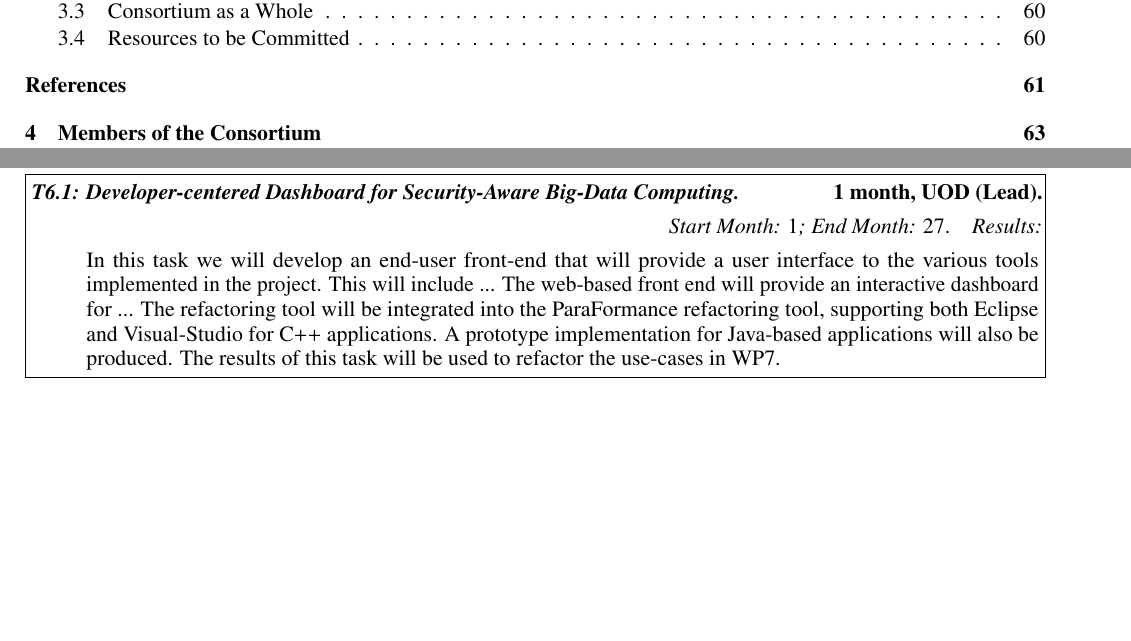
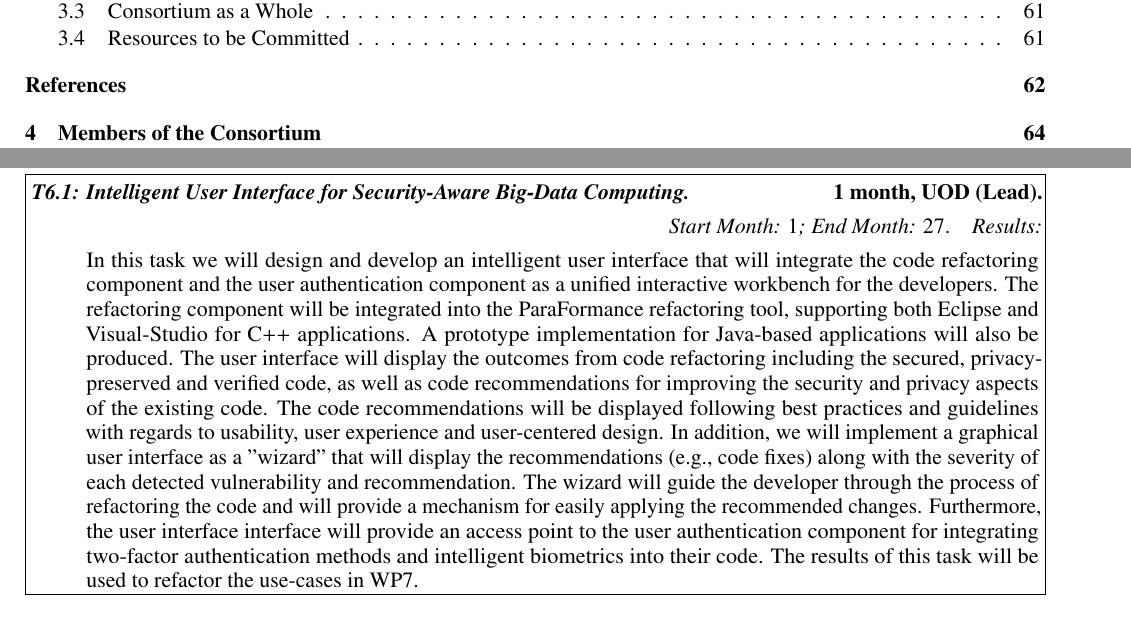
Before and after one commit to vjanjic/SecurityProposal, a LaTeX document (SecurityProposal.tex, which reads WPs/WP6.tex): two parts of pages 1 and 46 of 71 before the commit and two parts of pages 1 and 46 of 72 after it, joined at a grey line, cut so that both start at the same text, the shorter picture padded with empty space. Compiled offline with pdfLaTeX.

Commit message:
Updates from Overleaf

```diff
--- a/WPs/WP6.tex
+++ b/WPs/WP6.tex
@@ -29,7 +29,7 @@ This workpackage will investigate new software engineering techniques and tools
 
 \begin{Task}
 %\TaskTitle{Parallel Computation and Control for High-Level Modelling Languages} % for Aerospace and Automotive Industries}
-\TaskTitle{Developer-centered Dashboard for Security-Aware Big-Data Computing}
+\TaskTitle{Intelligent User Interface for Security-Aware Big-Data Computing}
 \TaskParticipant{UOD}{1}
 
 \TaskStart{1}
@@ -38,12 +38,12 @@ This workpackage will investigate new software engineering techniques and tools
 %\ref{del:model1}
 }
 \TaskHeader{}
-\tasklabel{task:dashboard}
+\tasklabel{task:iui}
+% alternative for Intelligent User Interface -> Developer-centered User Interface
+In this task we will design and develop an intelligent user interface that will integrate the code refactoring component and the user authentication component as a unified interactive workbench for the developers. The refactoring component will be integrated into the ParaFormance refactoring tool, supporting both Eclipse and Visual-Studio for C++ applications. A prototype implementation for Java-based applications will also be produced. The user interface will display the outcomes from code refactoring including the secured, privacy-preserved and verified code, as well as code recommendations for improving the security and privacy aspects of the existing code. The code recommendations will be displayed following best practices and guidelines with regards to usability, user experience and user-centered design. In addition, we will implement a graphical user interface as a "wizard" that will display the recommendations (e.g., code fixes) along with the severity of each detected vulnerability and recommendation. The wizard will guide the developer through the process of refactoring the code and will provide a mechanism for easily applying the recommended changes. Furthermore, the user interface interface will provide an access point to the user authentication component for integrating two-factor authentication methods and intelligent biometrics into their code. The results of this task will be used to refactor the use-cases in \ref{wp:usecases}.
 
-In this task we will develop an end-user front-end that will provide a user interface to the various tools implemented in the project. This will include ...
-The web-based front end will provide an interactive dashboard for ...
-The refactoring tool will be integrated into the ParaFormance refactoring tool, supporting both Eclipse and Visual-Studio for C++ applications. A prototype implementation for Java-based applications will also be produced. The results of this task will be used to refactor the use-cases in \ref{wp:usecases}.
-
+%Explainable recommendations?
+%Moreover, the GUI will display the latest news on security-related threads for increasing the security-awareness of developers.
 
 
 %
```
Also changed, not shown: images/Digital-Fortress-CD-CI.jpg (added).
